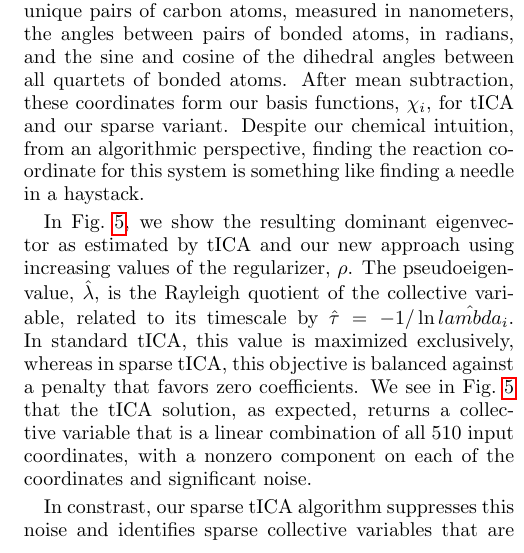
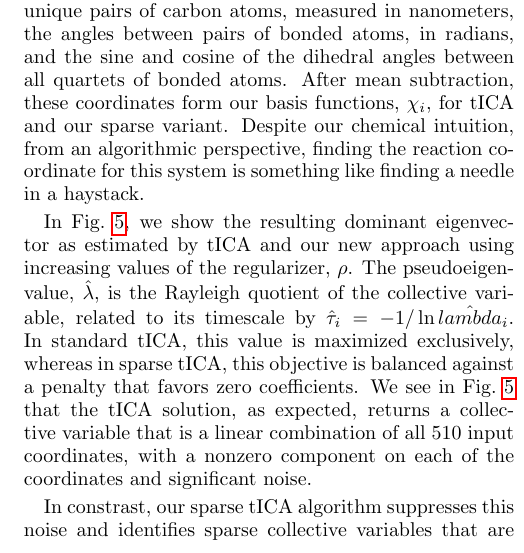
Before and after one commit to rmcgibbo/sparsetica, a LaTeX paper (main.tex): part of one column of page 11 of 15, cut so that both start at the same text. Compiled offline with pdfLaTeX.

Commit message:
Update main.tex

```diff
--- a/main.tex
+++ b/main.tex
@@ -542,7 +542,7 @@ We demonstrate our approach on molecular dynamics simulations of a  simple 2-flu
 
 After parameterization with the generalized Amber forcefield,\cite{wang2004development} we simulated the system in the gas phase for 250 ns at 290 K using a Langevin integrator with a friction coefficient of $1$ ps$^{-1}$ and timestep of 2 fs using OpenMM 6.3.\cite{eastman2013openmm} Snapshots from the simulation were saved every 20 ps. From each simulation snapshot, we recorded the values of an overcomplete set of 510 internal coordinates, which included the distances between all unique pairs of carbon atoms, measured in nanometers, the angles between pairs of bonded atoms, in radians, and the sine and cosine of the dihedral angles between all quartets of bonded atoms. After mean subtraction, these coordinates form our basis functions, $\chi_i$, for tICA and our sparse variant. Despite our chemical intuition, from an algorithmic perspective, finding the reaction coordinate for this system is something like finding a needle in a haystack.
 
-In \cref{fig:biphenyl-sparsetica}, we show the resulting dominant eigenvector as estimated by tICA and our new approach using increasing values of the regularizer, $\rho$. The pseudoeigenvalue, $\hat{\lambda}$, is the Rayleigh quotient of the collective variable, related to its timescale by $\hat{\tau}=-1/ \ln \hat{lambda}_i$. In standard tICA, this value is maximized exclusively, whereas in sparse tICA, this objective is balanced against a penalty that favors zero coefficients. We see in \cref{fig:biphenyl-sparsetica} that the tICA solution, as expected, returns a collective variable that is a linear  combination of all 510 input coordinates, with a nonzero component on each of the coordinates and significant noise.
+In \cref{fig:biphenyl-sparsetica}, we show the resulting dominant eigenvector as estimated by tICA and our new approach using increasing values of the regularizer, $\rho$. The pseudoeigenvalue, $\hat{\lambda}$, is the Rayleigh quotient of the collective variable, related to its timescale by $\hat{\tau}_i = -1/ \ln \hat{lambda}_i$. In standard tICA, this value is maximized exclusively, whereas in sparse tICA, this objective is balanced against a penalty that favors zero coefficients. We see in \cref{fig:biphenyl-sparsetica} that the tICA solution, as expected, returns a collective variable that is a linear  combination of all 510 input coordinates, with a nonzero component on each of the coordinates and significant noise.
 
 In constrast, our sparse tICA algorithm suppresses this noise and identifies sparse collective variables that are formed from linear combinations of only a small number of the input degrees of freedom. This sparsity increases with larger values of the regularization strength, $\rho$, and only leads to a modest decrease in the approximated timescale associated with the coordinate. For $\rho=10^{-3}$ and $\rho=10^{-2}$, only four input coordinates survive. Inspection of these coordinates shows that they are the sines of the four dihedral angles that cross between the rings (atoms 2-1-5-4, 2-1-5-6, 3-1-5-4, and 3-1-5-6 in \cref{fig:biphenyl}). We interpret these results to show that sparse tICA has, without any prior chemical knowledge, filtered through a collection of structural order parameters, many of which are irrelevant in describing the slowest dynamical process of this molecule, and located the subset which can approximate the natural reaction coordinate.
 
```
